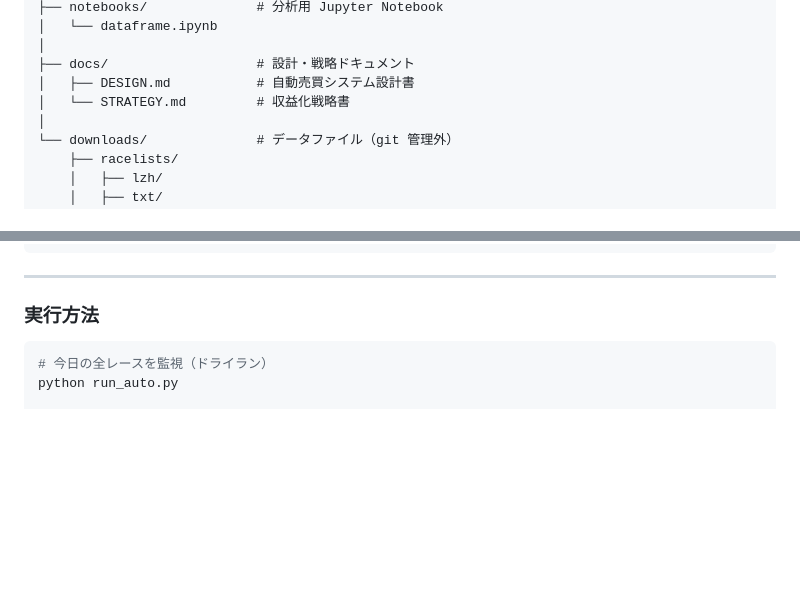
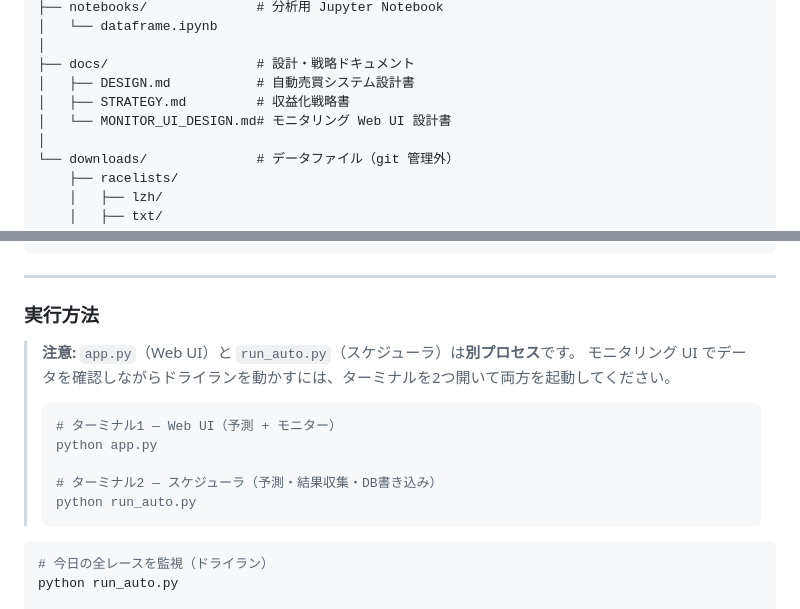
Before and after one commit to okuda-ry/AIBoateraCe, a Markdown page: README.md, 2 parts joined by grey strips. GitHub-like rendering; blank space fills up the shorter version.

Commit message:
README: MONITOR_UI_DESIGN.md追記・2プロセス起動の説明を追加
Co-Authored-By: Claude Sonnet 4.6 <noreply@anthropic.com>

````diff
--- a/README.md
+++ b/README.md
@@ -82,7 +82,8 @@ AiBoateraCe/
 │
 ├── docs/                   # 設計・戦略ドキュメント
 │   ├── DESIGN.md           # 自動売買システム設計書
-│   └── STRATEGY.md         # 収益化戦略書
+│   ├── STRATEGY.md         # 収益化戦略書
+│   └── MONITOR_UI_DESIGN.md# モニタリング Web UI 設計書
 │
 └── downloads/              # データファイル（git 管理外）
     ├── racelists/
@@ -423,6 +424,17 @@ python auto/notifier.py
 
 ### 実行方法
 
+> **注意:** `app.py`（Web UI）と `run_auto.py`（スケジューラ）は**別プロセス**です。
+> モニタリング UI でデータを確認しながらドライランを動かすには、ターミナルを2つ開いて両方を起動してください。
+>
+> ```bash
+> # ターミナル1 — Web UI（予測 + モニター）
+> python app.py
+>
+> # ターミナル2 — スケジューラ（予測・結果収集・DB書き込み）
+> python run_auto.py
+> ```
+
 ```bash
 # 今日の全レースを監視（ドライラン）
 python run_auto.py
````
